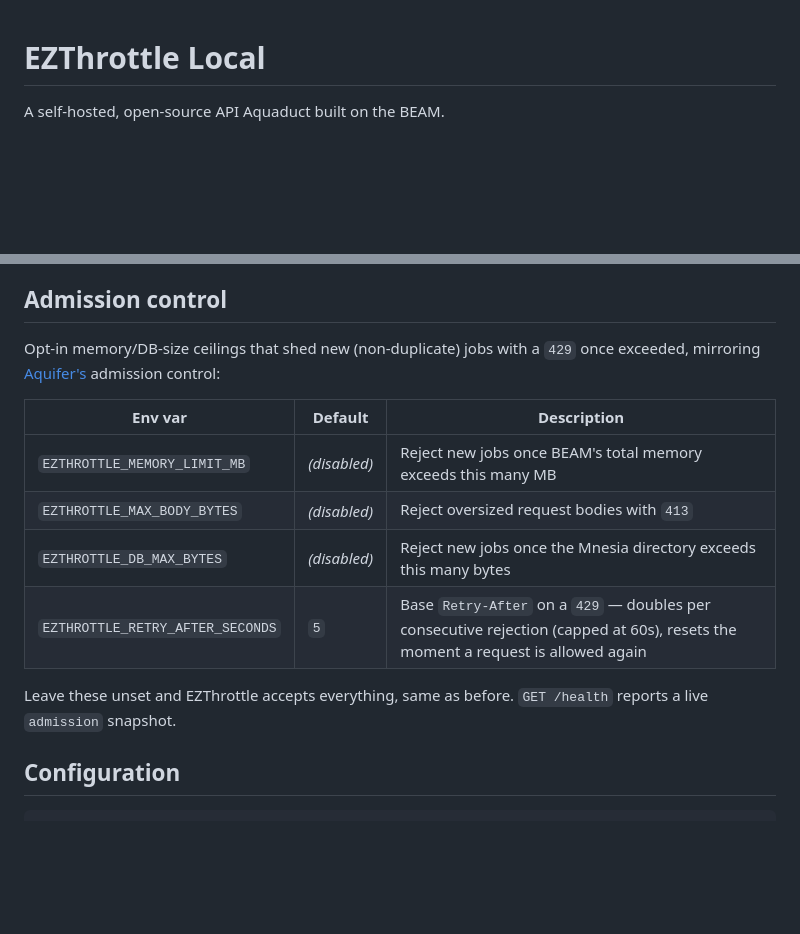
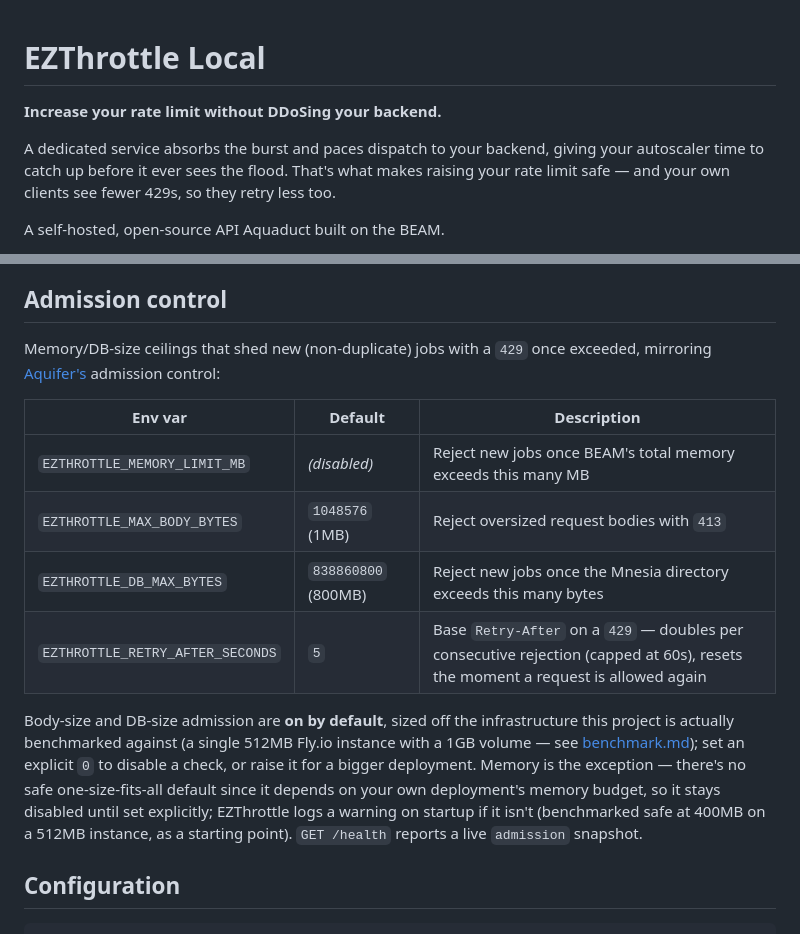
Before and after one commit to rjpruitt16/ezthrottle-local, a Markdown page: README.md, 2 parts joined by grey strips. Rendered like a GitHub page; blank space fills up the shorter version.

Commit message:
Add slogan and one-line pitch to top of README

```diff
--- a/README.md
+++ b/README.md
@@ -1,4 +1,8 @@
 # EZThrottle Local
+
+**Increase your rate limit without DDoSing your backend.**
+
+A dedicated service absorbs the burst and paces dispatch to your backend, giving your autoscaler time to catch up before it ever sees the flood. That's what makes raising your rate limit safe — and your own clients see fewer 429s, so they retry less too.
 
 A self-hosted, open-source API Aquaduct built on the BEAM.
 
@@ -155,16 +159,22 @@ Jobs are written to Mnesia disc-backed tables, not kept purely in memory. Two th
 
 ## Admission control
 
-Opt-in memory/DB-size ceilings that shed new (non-duplicate) jobs with a `429` once exceeded, mirroring [Aquifer's](https://github.com/rjpruitt16/aquifer) admission control:
+Memory/DB-size ceilings that shed new (non-duplicate) jobs with a `429` once exceeded, mirroring [Aquifer's](https://github.com/rjpruitt16/aquifer) admission control:
 
 | Env var | Default | Description |
 |---|---|---|
 | `EZTHROTTLE_MEMORY_LIMIT_MB` | *(disabled)* | Reject new jobs once BEAM's total memory exceeds this many MB |
-| `EZTHROTTLE_MAX_BODY_BYTES` | *(disabled)* | Reject oversized request bodies with `413` |
-| `EZTHROTTLE_DB_MAX_BYTES` | *(disabled)* | Reject new jobs once the Mnesia directory exceeds this many bytes |
+| `EZTHROTTLE_MAX_BODY_BYTES` | `1048576` (1MB) | Reject oversized request bodies with `413` |
+| `EZTHROTTLE_DB_MAX_BYTES` | `838860800` (800MB) | Reject new jobs once the Mnesia directory exceeds this many bytes |
 | `EZTHROTTLE_RETRY_AFTER_SECONDS` | `5` | Base `Retry-After` on a `429` — doubles per consecutive rejection (capped at 60s), resets the moment a request is allowed again |
 
-Leave these unset and EZThrottle accepts everything, same as before. `GET /health` reports a live `admission` snapshot.
+Body-size and DB-size admission are **on by default**, sized off the infrastructure this project is
+actually benchmarked against (a single 512MB Fly.io instance with a 1GB volume — see
+[benchmark.md](benchmark.md)); set an explicit `0` to disable a check, or raise it for a bigger
+deployment. Memory is the exception — there's no safe one-size-fits-all default since it depends on
+your own deployment's memory budget, so it stays disabled until set explicitly; EZThrottle logs a
+warning on startup if it isn't (benchmarked safe at 400MB on a 512MB instance, as a starting point).
+`GET /health` reports a live `admission` snapshot.
 
 ## Configuration
 
```
